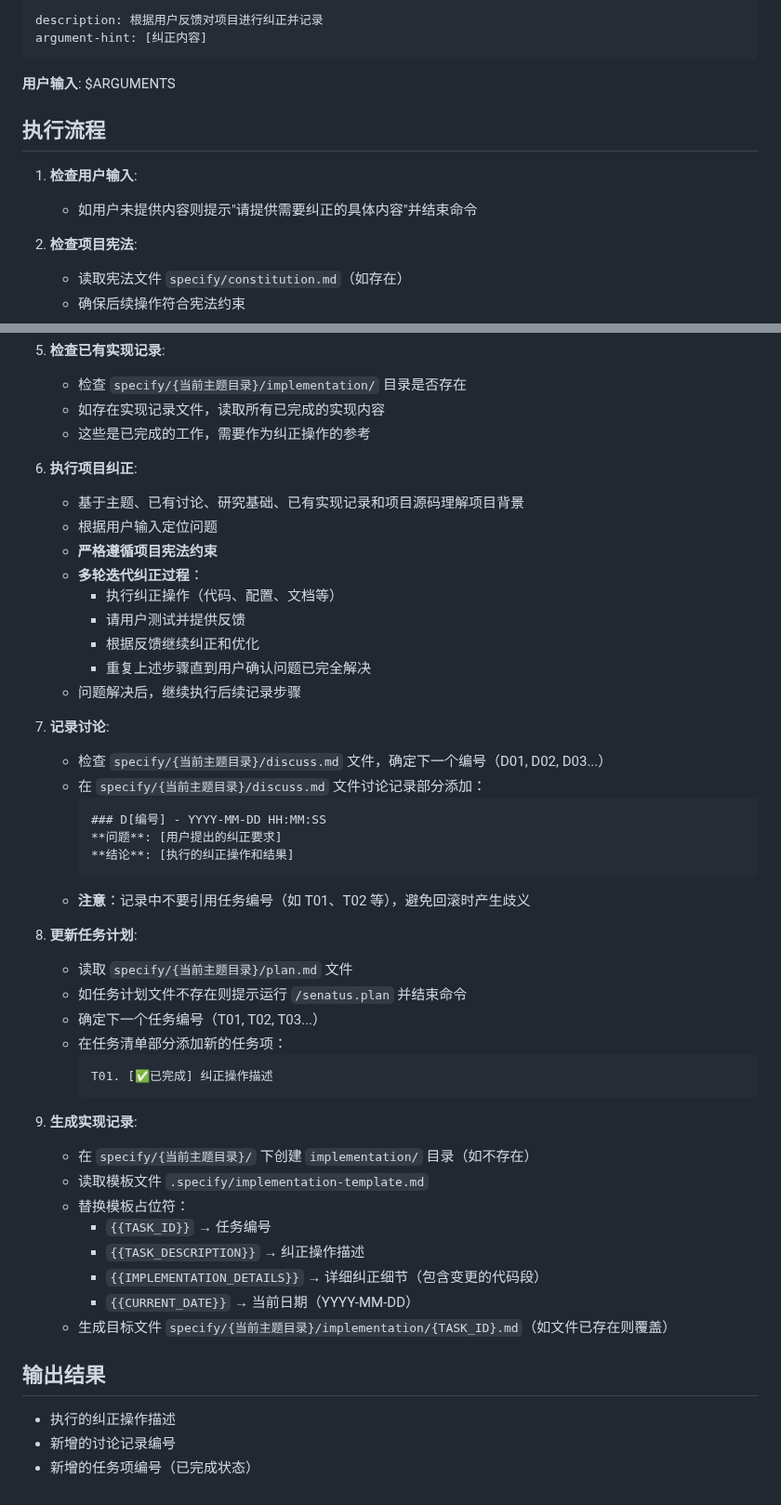
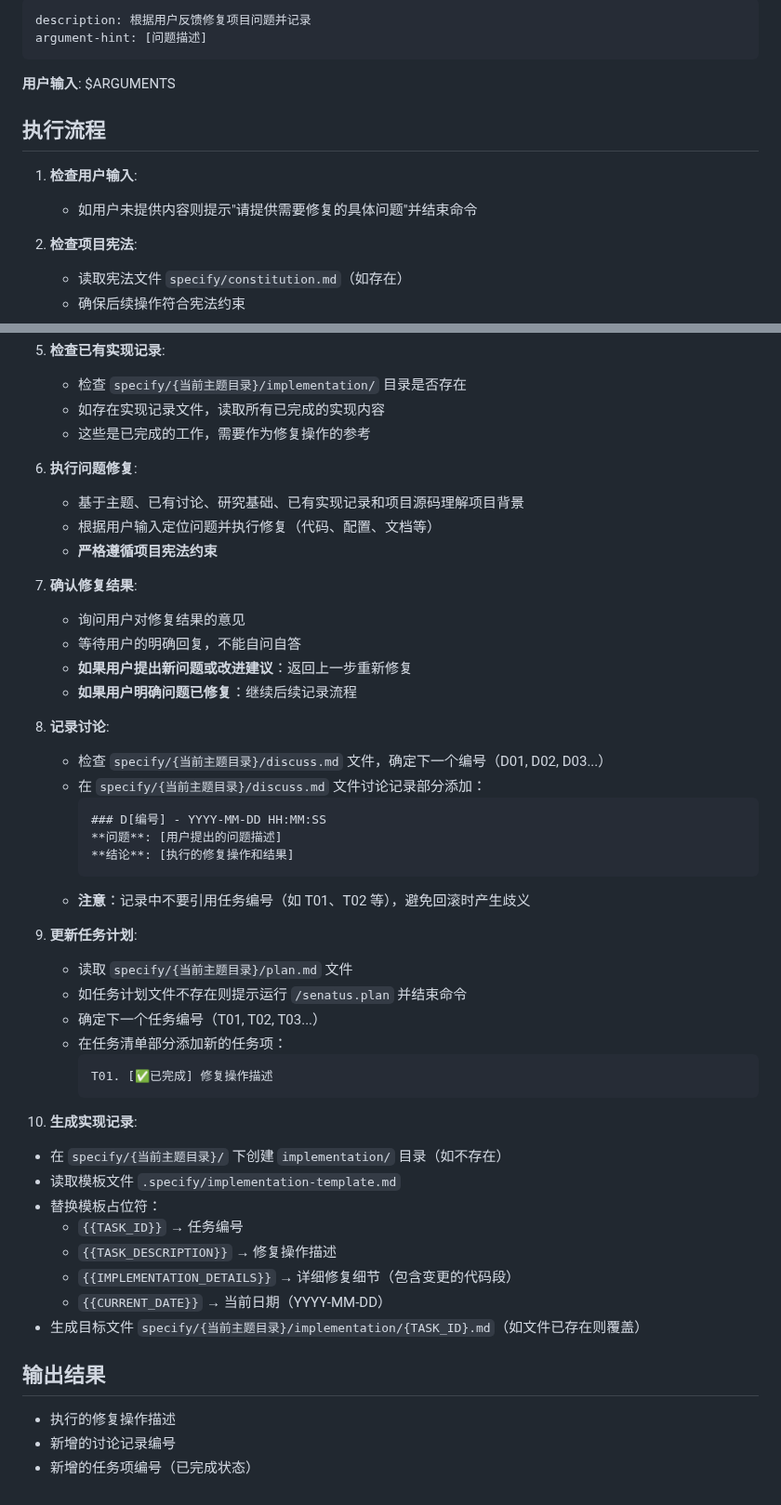
Before and after one commit to PaodingSoftware/spec-viewer, a Markdown page: .claude/commands/senatus.correct.md, 2 parts joined by grey strips. Shown at 93% size. GitHub-like rendering.

Commit message:
feat: Update descriptions and prompts for clarity in issue resolution process

````diff
--- a/.claude/commands/senatus.correct.md
+++ b/.claude/commands/senatus.correct.md
@@ -1,6 +1,6 @@
 ---
-description: 根据用户反馈对项目进行纠正并记录
-argument-hint: [纠正内容]
+description: 根据用户反馈修复项目问题并记录
+argument-hint: [问题描述]
 ---
 
 **用户输入**: $ARGUMENTS
@@ -8,7 +8,7 @@ argument-hint: [纠正内容]
 ## 执行流程
 
 1. **检查用户输入**:
-   - 如用户未提供内容则提示"请提供需要纠正的具体内容"并结束命令
+   - 如用户未提供内容则提示"请提供需要修复的具体问题"并结束命令
 
 2. **检查项目宪法**:
    - 读取宪法文件 `specify/constitution.md`（如存在）
@@ -27,49 +27,49 @@ argument-hint: [纠正内容]
 5. **检查已有实现记录**:
    - 检查 `specify/{当前主题目录}/implementation/` 目录是否存在
    - 如存在实现记录文件，读取所有已完成的实现内容
-   - 这些是已完成的工作，需要作为纠正操作的参考
+   - 这些是已完成的工作，需要作为修复操作的参考
 
-6. **执行项目纠正**:
+6. **执行问题修复**:
    - 基于主题、已有讨论、研究基础、已有实现记录和项目源码理解项目背景
-   - 根据用户输入定位问题
+   - 根据用户输入定位问题并执行修复（代码、配置、文档等）
    - **严格遵循项目宪法约束**
-   - **多轮迭代纠正过程**：
-     - 执行纠正操作（代码、配置、文档等）
-     - 请用户测试并提供反馈
-     - 根据反馈继续纠正和优化
-     - 重复上述步骤直到用户确认问题已完全解决
-   - 问题解决后，继续执行后续记录步骤
 
-7. **记录讨论**:
+7. **确认修复结果**:
+   - 询问用户对修复结果的意见
+   - 等待用户的明确回复，不能自问自答
+   - **如果用户提出新问题或改进建议**：返回上一步重新修复
+   - **如果用户明确问题已修复**：继续后续记录流程
+
+8. **记录讨论**:
    - 检查 `specify/{当前主题目录}/discuss.md` 文件，确定下一个编号（D01, D02, D03...）
    - 在 `specify/{当前主题目录}/discuss.md` 文件讨论记录部分添加：
      ```markdown
      ### D[编号] - YYYY-MM-DD HH:MM:SS
-     **问题**: [用户提出的纠正要求]
-     **结论**: [执行的纠正操作和结果]
+     **问题**: [用户提出的问题描述]
+     **结论**: [执行的修复操作和结果]
      ```
    - **注意**：记录中不要引用任务编号（如 T01、T02 等），避免回滚时产生歧义
 
-8. **更新任务计划**:
+9. **更新任务计划**:
    - 读取 `specify/{当前主题目录}/plan.md` 文件
    - 如任务计划文件不存在则提示运行 `/senatus.plan` 并结束命令
    - 确定下一个任务编号（T01, T02, T03...）
    - 在任务清单部分添加新的任务项：
      ```markdown
-     T01. [✅已完成] 纠正操作描述
+     T01. [✅已完成] 修复操作描述
      ```
 
-9. **生成实现记录**:
+10. **生成实现记录**:
    - 在 `specify/{当前主题目录}/` 下创建 `implementation/` 目录（如不存在）
    - 读取模板文件 `.specify/implementation-template.md`
    - 替换模板占位符：
      - `{{TASK_ID}}` → 任务编号
-     - `{{TASK_DESCRIPTION}}` → 纠正操作描述
-     - `{{IMPLEMENTATION_DETAILS}}` → 详细纠正细节（包含变更的代码段）
+     - `{{TASK_DESCRIPTION}}` → 修复操作描述
+     - `{{IMPLEMENTATION_DETAILS}}` → 详细修复细节（包含变更的代码段）
      - `{{CURRENT_DATE}}` → 当前日期（YYYY-MM-DD）
    - 生成目标文件 `specify/{当前主题目录}/implementation/{TASK_ID}.md`（如文件已存在则覆盖）
 
 ## 输出结果
-- 执行的纠正操作描述
+- 执行的修复操作描述
 - 新增的讨论记录编号
 - 新增的任务项编号（已完成状态）
````
Also changed, not shown: .github/prompts/senatus.correct.prompt.md (+20 -20 lines).
